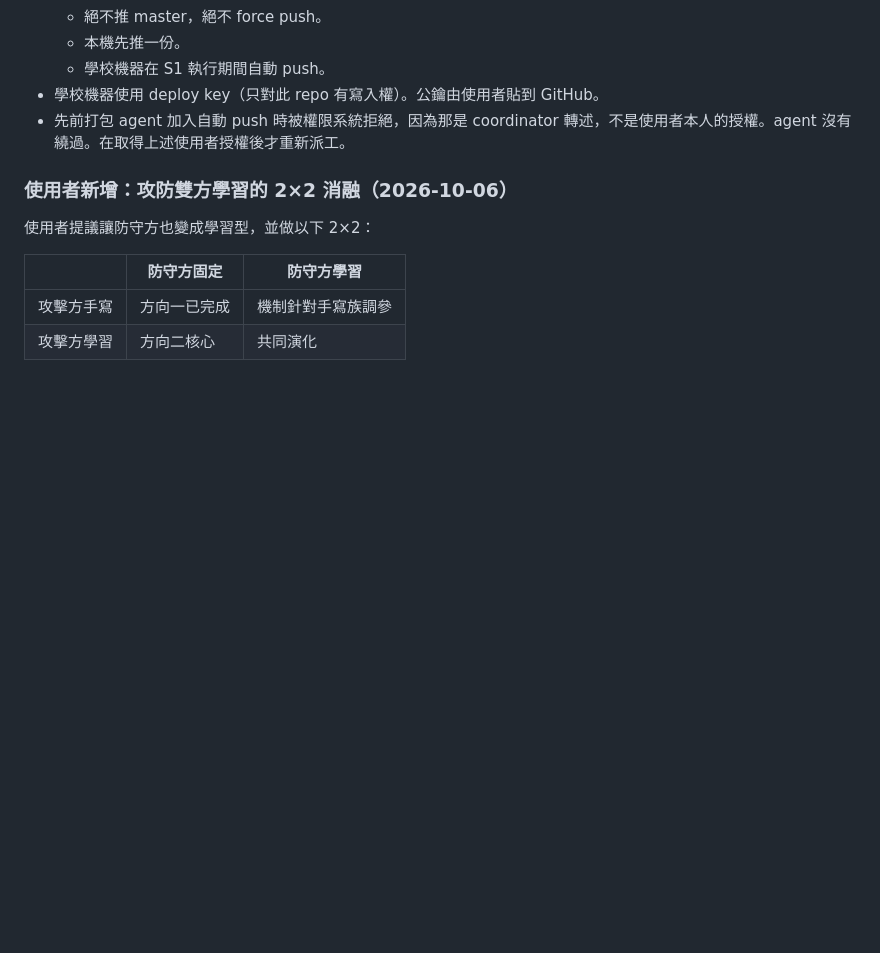
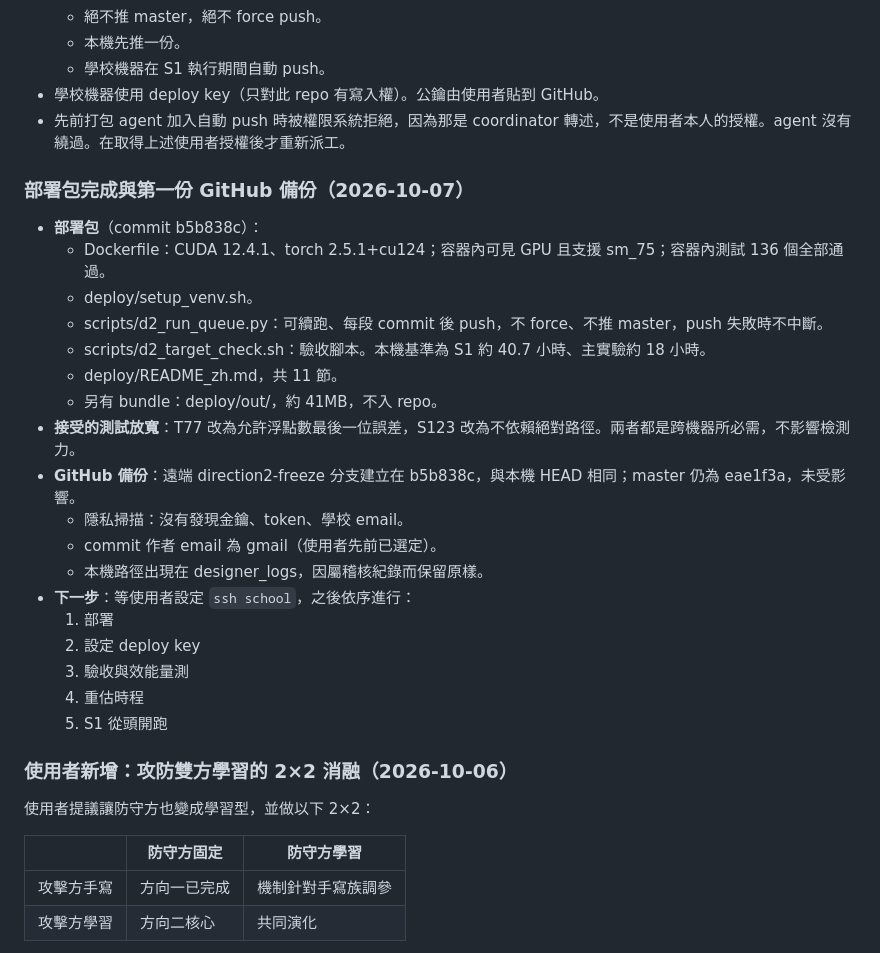
Before and after one commit to Jadiouo/scarce-actuator-arbitration, a Markdown page: docs/direction2-notes.md, the part around one of its changes. Rendered like a GitHub page; blank space fills up the shorter version.

```diff
--- a/docs/direction2-notes.md
+++ b/docs/direction2-notes.md
@@ -617,6 +617,26 @@
 - 學校機器使用 deploy key（只對此 repo 有寫入權）。公鑰由使用者貼到 GitHub。
 - 先前打包 agent 加入自動 push 時被權限系統拒絕，因為那是 coordinator 轉述，不是使用者本人的授權。agent 沒有繞過。在取得上述使用者授權後才重新派工。
 
+### 部署包完成與第一份 GitHub 備份（2026-10-07）
+- **部署包**（commit b5b838c）：
+  - Dockerfile：CUDA 12.4.1、torch 2.5.1+cu124；容器內可見 GPU 且支援 sm_75；容器內測試 136 個全部通過。
+  - deploy/setup_venv.sh。
+  - scripts/d2_run_queue.py：可續跑、每段 commit 後 push，不 force、不推 master，push 失敗時不中斷。
+  - scripts/d2_target_check.sh：驗收腳本。本機基準為 S1 約 40.7 小時、主實驗約 18 小時。
+  - deploy/README_zh.md，共 11 節。
+  - 另有 bundle：deploy/out/，約 41MB，不入 repo。
+- **接受的測試放寬**：T77 改為允許浮點數最後一位誤差，S123 改為不依賴絕對路徑。兩者都是跨機器所必需，不影響檢測力。
+- **GitHub 備份**：遠端 direction2-freeze 分支建立在 b5b838c，與本機 HEAD 相同；master 仍為 eae1f3a，未受影響。
+  - 隱私掃描：沒有發現金鑰、token、學校 email。
+  - commit 作者 email 為 gmail（使用者先前已選定）。
+  - 本機路徑出現在 designer_logs，因屬稽核紀錄而保留原樣。
+- **下一步**：等使用者設定 `ssh school`，之後依序進行：
+  1. 部署
+  2. 設定 deploy key
+  3. 驗收與效能量測
+  4. 重估時程
+  5. S1 從頭開跑
+
 ### 使用者新增：攻防雙方學習的 2×2 消融（2026-10-06）
 使用者提議讓防守方也變成學習型，並做以下 2×2：
 
```
Also changed, not shown: other parts of docs/direction2-notes.md (+22 -0 lines), docs/direction2-s1-eval-redteam.md (added, +162 -0 lines).
